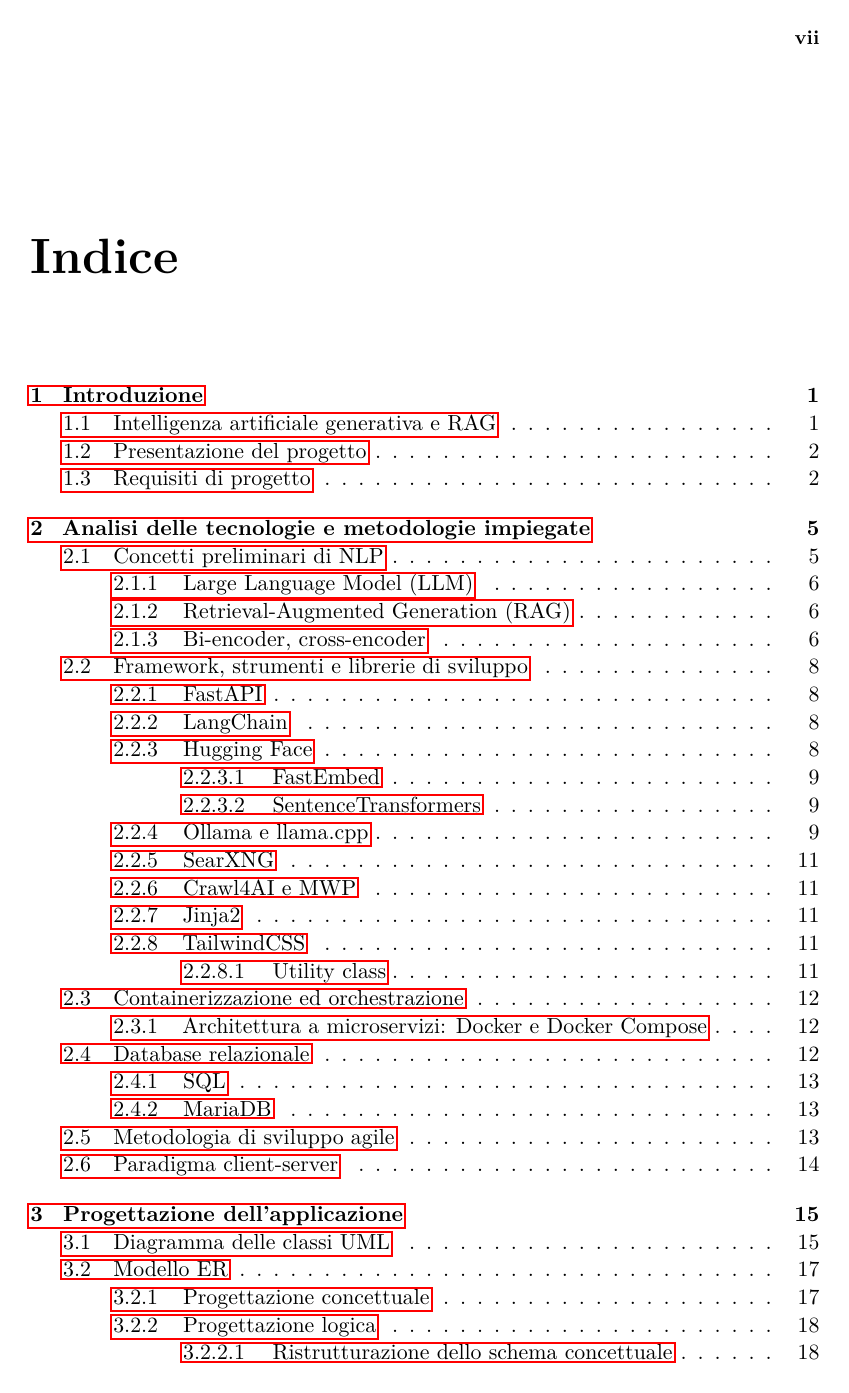
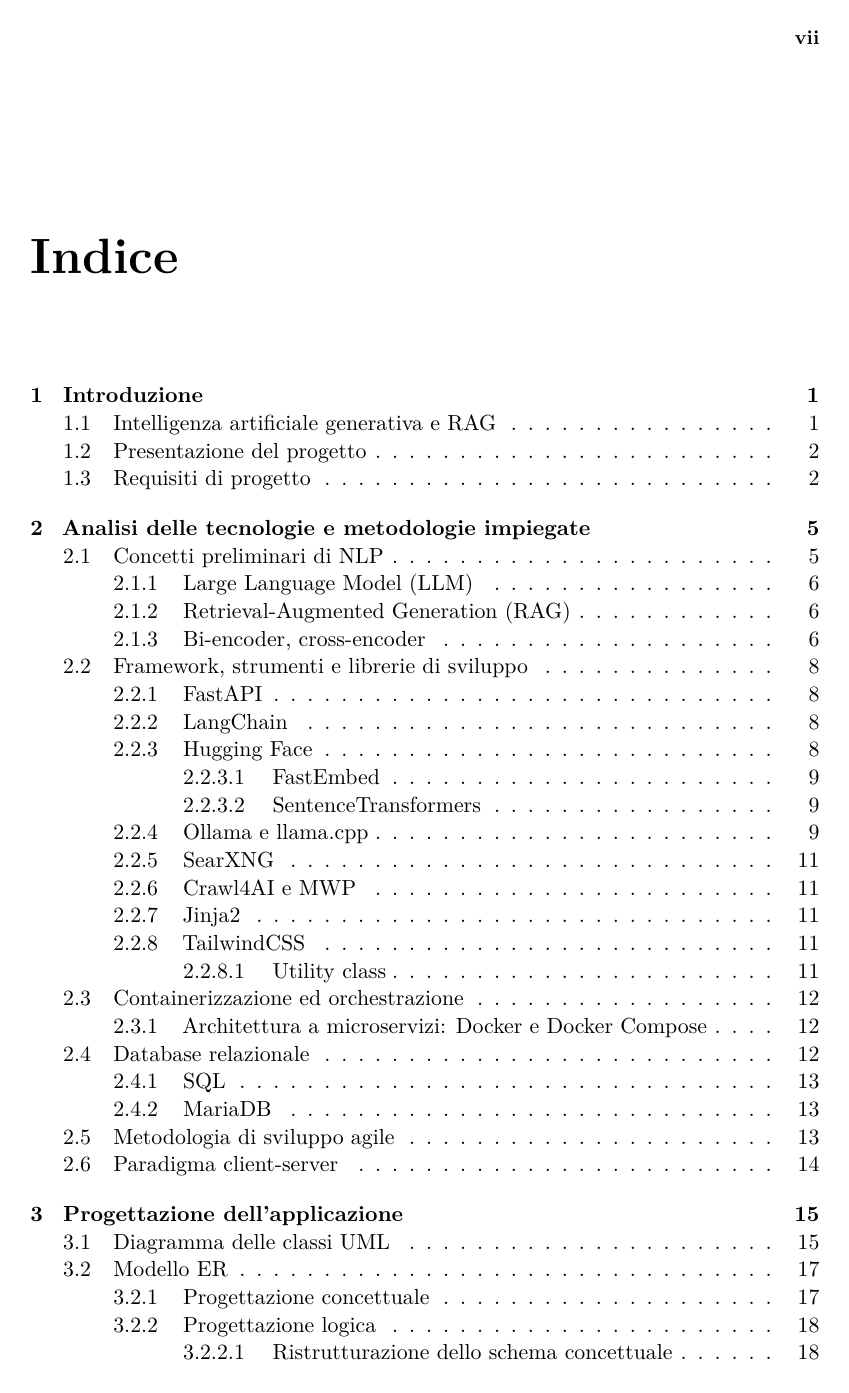
Before and after one commit to fabio-pastore/bsc-thesis, a LaTeX thesis (thesis.tex): page 7 of 64. Compiled offline with pdfLaTeX.

Commit message:
hyperlinks hidden just to ensure they are not displayed when thesis is printed

```diff
--- a/thesis.tex
+++ b/thesis.tex
@@ -7,7 +7,7 @@
 \usepackage[utf8]{inputenc}
 \usepackage[italian]{babel}
 \usepackage{microtype}
-\usepackage{hyperref}
+\usepackage[hidelinks]{hyperref}
 \usepackage{mathrsfs}
 \usepackage{enumitem}
 \usepackage{float}
@@ -18,6 +18,10 @@
 \usepackage{listings}
 \usepackage{xcolor}
 \usepackage{csquotes}
+
+\hypersetup{
+    pdfborder = {0 0 0}
+}
 
 \usepackage[backend=biber, style=alphabetic, sorting=nyt]{biblatex}
 \addbibresource{references.bib}
```
